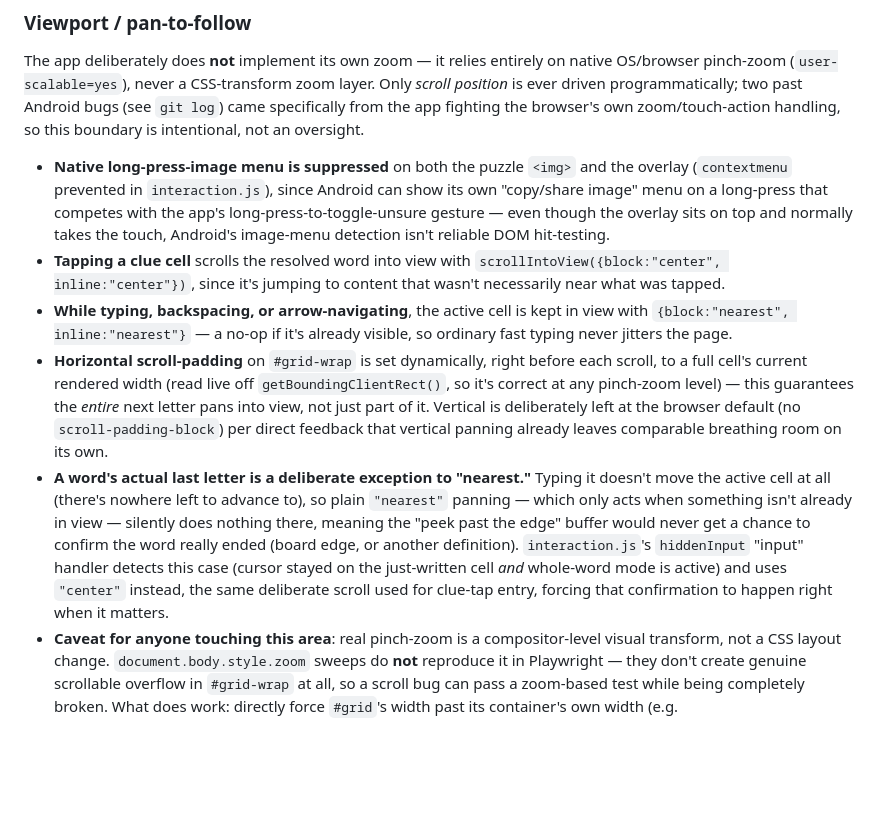
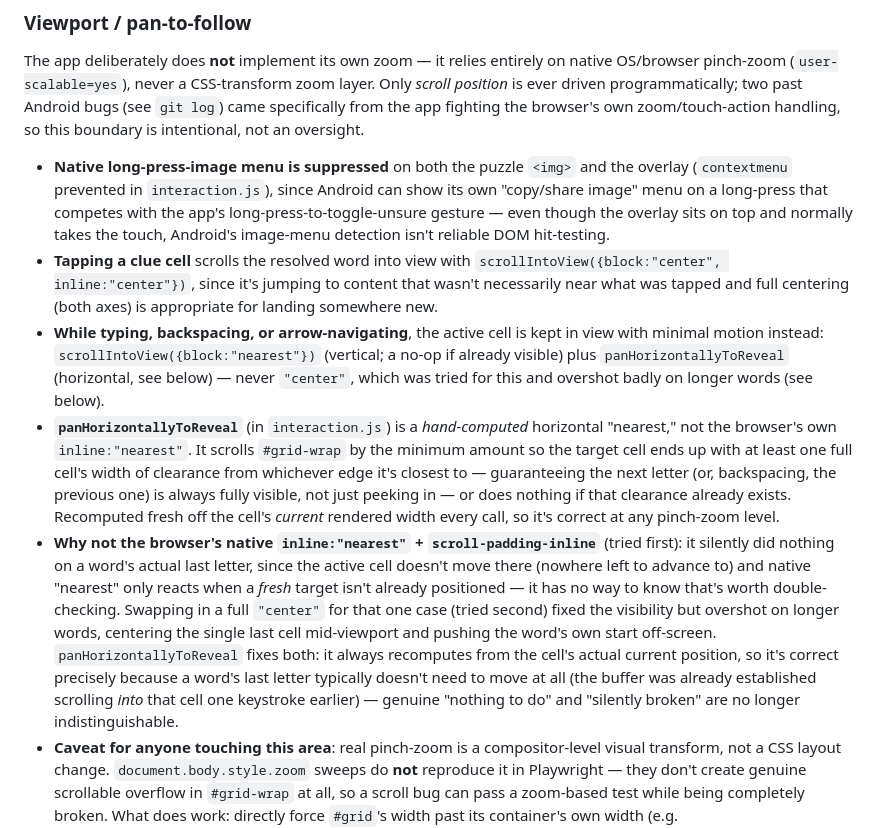
Before and after one commit to ira7bar/itash, a Markdown page: CLAUDE.md, the part around the change. GitHub-like rendering; blank space fills up the shorter version.

Commit message:
Bring Viewport docs in line with the panHorizontallyToReveal rework
The prior CLAUDE.md update (c1c0079) covered the deploy/repo-structure
changes but left this section describing the superseded
scroll-padding-inline + center-on-completion mechanism.

```diff
--- a/CLAUDE.md
+++ b/CLAUDE.md
@@ -75,10 +75,10 @@ None of this is validated against a solution key — there isn't one; the app on
 The app deliberately does **not** implement its own zoom — it relies entirely on native OS/browser pinch-zoom (`user-scalable=yes`), never a CSS-transform zoom layer. Only *scroll position* is ever driven programmatically; two past Android bugs (see `git log`) came specifically from the app fighting the browser's own zoom/touch-action handling, so this boundary is intentional, not an oversight.
 
 - **Native long-press-image menu is suppressed** on both the puzzle `<img>` and the overlay (`contextmenu` prevented in `interaction.js`), since Android can show its own "copy/share image" menu on a long-press that competes with the app's long-press-to-toggle-unsure gesture — even though the overlay sits on top and normally takes the touch, Android's image-menu detection isn't reliable DOM hit-testing.
-- **Tapping a clue cell** scrolls the resolved word into view with `scrollIntoView({block:"center", inline:"center"})`, since it's jumping to content that wasn't necessarily near what was tapped.
-- **While typing, backspacing, or arrow-navigating**, the active cell is kept in view with `{block:"nearest", inline:"nearest"}` — a no-op if it's already visible, so ordinary fast typing never jitters the page.
-- **Horizontal scroll-padding** on `#grid-wrap` is set dynamically, right before each scroll, to a full cell's current rendered width (read live off `getBoundingClientRect()`, so it's correct at any pinch-zoom level) — this guarantees the *entire* next letter pans into view, not just part of it. Vertical is deliberately left at the browser default (no `scroll-padding-block`) per direct feedback that vertical panning already leaves comparable breathing room on its own.
-- **A word's actual last letter is a deliberate exception to "nearest."** Typing it doesn't move the active cell at all (there's nowhere left to advance to), so plain `"nearest"` panning — which only acts when something isn't already in view — silently does nothing there, meaning the "peek past the edge" buffer would never get a chance to confirm the word really ended (board edge, or another definition). `interaction.js`'s `hiddenInput` "input" handler detects this case (cursor stayed on the just-written cell *and* whole-word mode is active) and uses `"center"` instead, the same deliberate scroll used for clue-tap entry, forcing that confirmation to happen right when it matters.
+- **Tapping a clue cell** scrolls the resolved word into view with `scrollIntoView({block:"center", inline:"center"})`, since it's jumping to content that wasn't necessarily near what was tapped and full centering (both axes) is appropriate for landing somewhere new.
+- **While typing, backspacing, or arrow-navigating**, the active cell is kept in view with minimal motion instead: `scrollIntoView({block:"nearest"})` (vertical; a no-op if already visible) plus `panHorizontallyToReveal` (horizontal, see below) — never `"center"`, which was tried for this and overshot badly on longer words (see below).
+- **`panHorizontallyToReveal`** (in `interaction.js`) is a *hand-computed* horizontal "nearest," not the browser's own `inline:"nearest"`. It scrolls `#grid-wrap` by the minimum amount so the target cell ends up with at least one full cell's width of clearance from whichever edge it's closest to — guaranteeing the next letter (or, backspacing, the previous one) is always fully visible, not just peeking in — or does nothing if that clearance already exists. Recomputed fresh off the cell's *current* rendered width every call, so it's correct at any pinch-zoom level.
+- **Why not the browser's native `inline:"nearest"` + `scroll-padding-inline`** (tried first): it silently did nothing on a word's actual last letter, since the active cell doesn't move there (nowhere left to advance to) and native "nearest" only reacts when a *fresh* target isn't already positioned — it has no way to know that's worth double-checking. Swapping in a full `"center"` for that one case (tried second) fixed the visibility but overshot on longer words, centering the single last cell mid-viewport and pushing the word's own start off-screen. `panHorizontallyToReveal` fixes both: it always recomputes from the cell's actual current position, so it's correct precisely because a word's last letter typically doesn't need to move at all (the buffer was already established scrolling *into* that cell one keystroke earlier) — genuine "nothing to do" and "silently broken" are no longer indistinguishable.
 - **Caveat for anyone touching this area**: real pinch-zoom is a compositor-level visual transform, not a CSS layout change. `document.body.style.zoom` sweeps do **not** reproduce it in Playwright — they don't create genuine scrollable overflow in `#grid-wrap` at all, so a scroll bug can pass a zoom-based test while being completely broken. What does work: directly force `#grid`'s width past its container's own width (e.g. `document.getElementById("grid").style.width = "2500px"`), which creates real overflow, then use element `.click()` (which auto-scrolls its target into view) rather than raw pixel-coordinate clicks that may already be off-screen. Even so, treat any Playwright result about zoom/pan behavior as a supporting data point, not a substitute for confirming on a real phone.
 
 ### Testing
```
